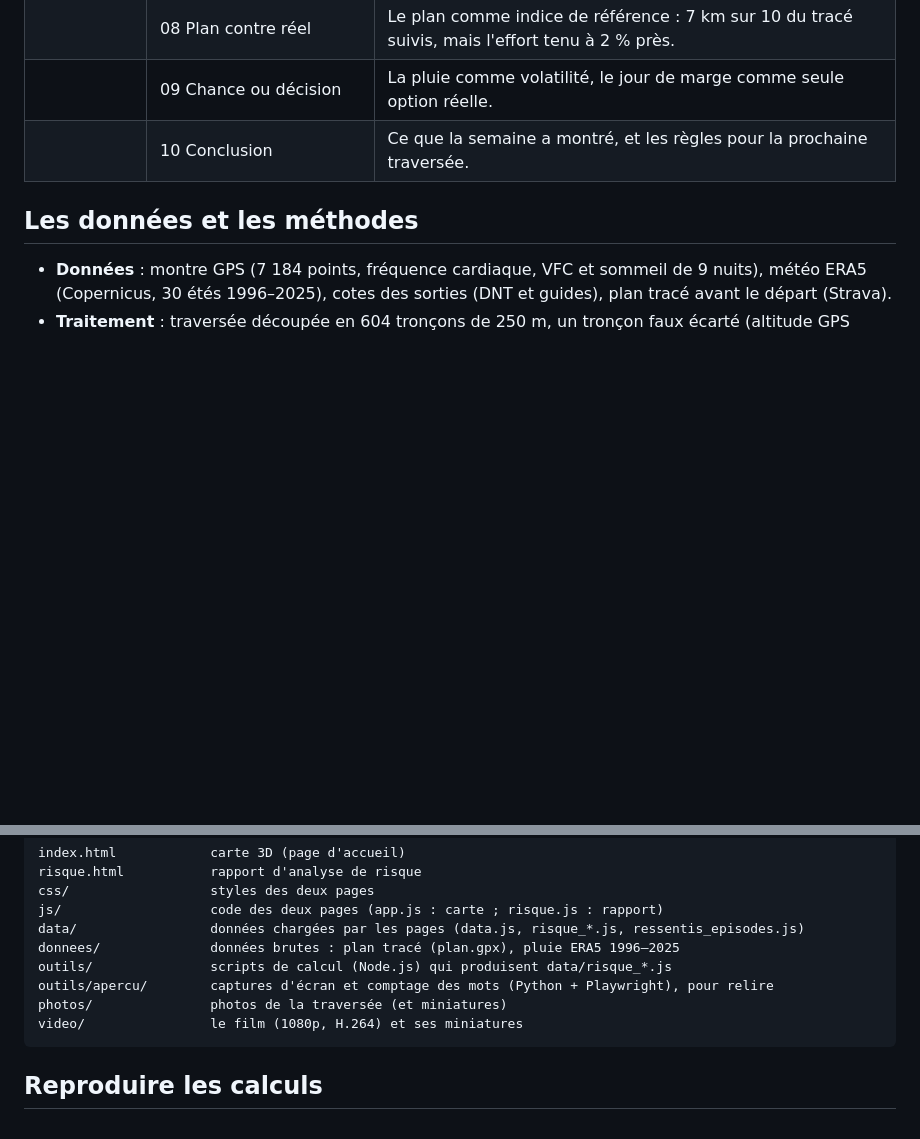
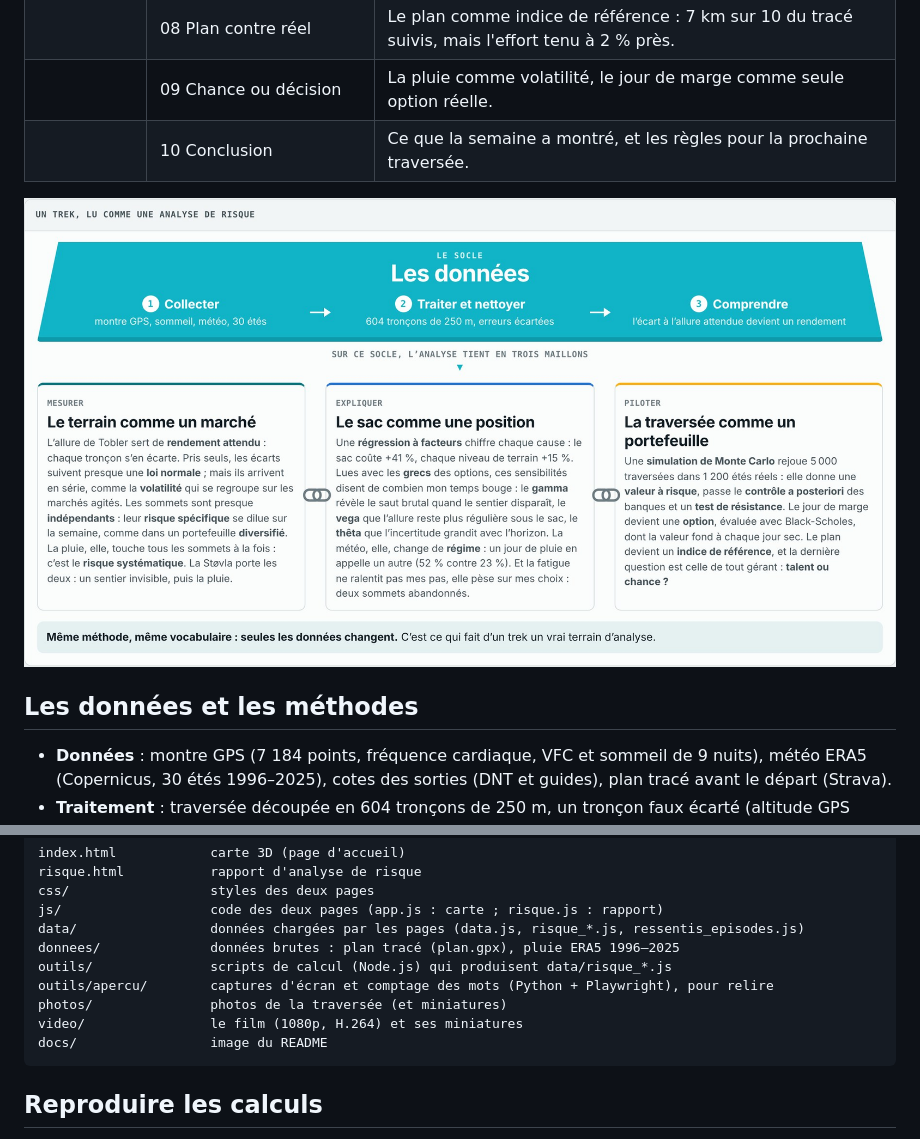
Before and after one commit to baptistearibaud88-collab/Lofoten-risk, a Markdown page: README.md, 2 parts joined by grey strips. Rendered like a GitHub page; pictures changed too: docs/conclusion_analyse.jpg (added); blank space fills up the shorter version.

Commit message:
README : le bloc « Un trek, lu comme une analyse de risque » en conclusion des trois actes
Co-Authored-By: Claude Opus 5.5 <noreply@anthropic.com>
Claude-Session: https://claude.ai/code/session_01SX62y7wci8fiXU4HsktH5x

````diff
--- a/README.md
+++ b/README.md
@@ -35,6 +35,8 @@ Une carte interactive qui rassemble toutes les données du trek, classées par n
 | | 09 Chance ou décision | La pluie comme volatilité, le jour de marge comme seule option réelle. |
 | | 10 Conclusion | Ce que la semaine a montré, et les règles pour la prochaine traversée. |
 
+![Un trek, lu comme une analyse de risque](docs/conclusion_analyse.jpg)
+
 ## Les données et les méthodes
 
 - **Données** : montre GPS (7 184 points, fréquence cardiaque, VFC et sommeil de 9 nuits), météo ERA5 (Copernicus, 30 étés 1996–2025), cotes des sorties (DNT et guides), plan tracé avant le départ (Strava).
@@ -56,6 +58,7 @@ outils/               scripts de calcul (Node.js) qui produisent data/risque_*.j
 outils/apercu/        captures d'écran et comptage des mots (Python + Playwright), pour relire
 photos/               photos de la traversée (et miniatures)
 video/                le film (1080p, H.264) et ses miniatures
+docs/                 image du README
 ```
 
 ## Reproduire les calculs
````
